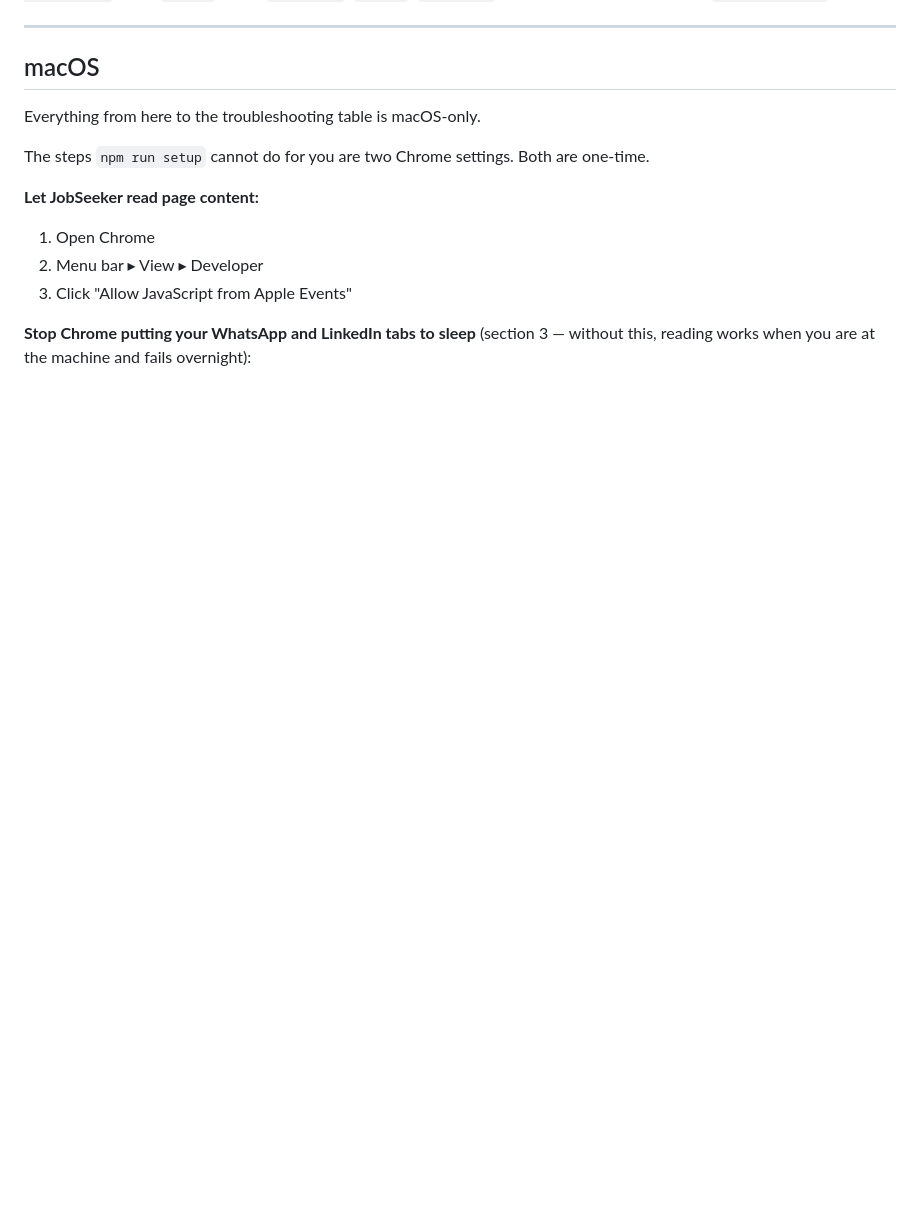
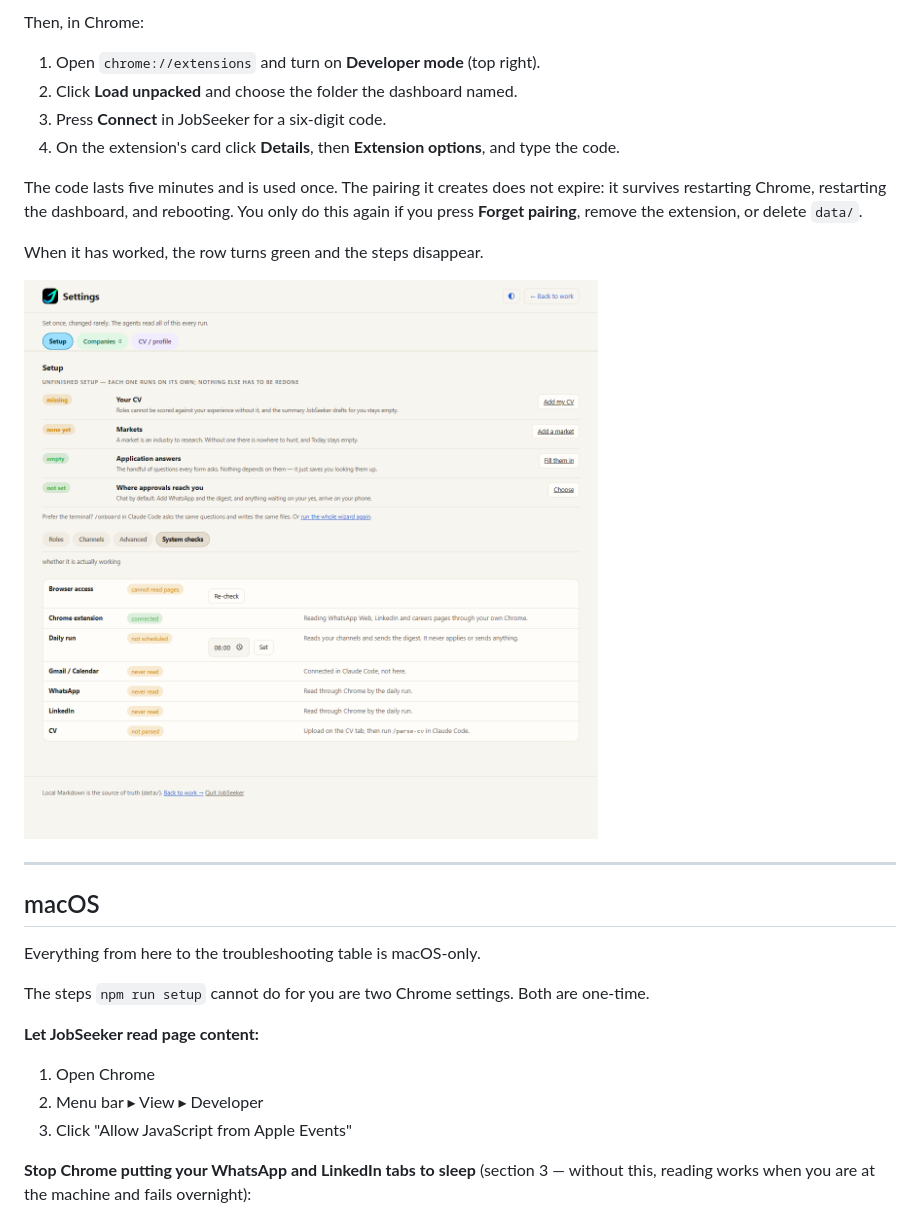
Before and after one commit to cventour/jobseeker, a Markdown page: docs/PERMISSIONS.md, the part around one of its changes. Drawn GitHub-style; pictures changed too: docs/images/windows-settings-extension-connected.png (added); blank space fills up the shorter version.

```diff
--- a/docs/PERMISSIONS.md
+++ b/docs/PERMISSIONS.md
@@ -65,3 +80,17 @@ Check the current state at any time with `npm run browser:probe`. It writes
+Then, in Chrome:
+
+1. Open `chrome://extensions` and turn on **Developer mode** (top right).
+2. Click **Load unpacked** and choose the folder the dashboard named.
+3. Press **Connect** in JobSeeker for a six-digit code.
+4. On the extension's card click **Details**, then **Extension options**, and type the code.
+
+The code lasts five minutes and is used once. The pairing it creates does not expire: it survives
+restarting Chrome, restarting the dashboard, and rebooting. You only do this again if you press
+**Forget pairing**, remove the extension, or delete `data/`.
+
+When it has worked, the row turns green and the steps disappear.
+
+![The same row once the extension is connected](images/windows-settings-extension-connected.png)
 
 ---
 
```
Also changed, not shown: other parts of docs/PERMISSIONS.md (+15 -0 lines), docs/images/windows-settings-extension.png (added), docs/images/windows-wizard-chrome-step.png (added).
